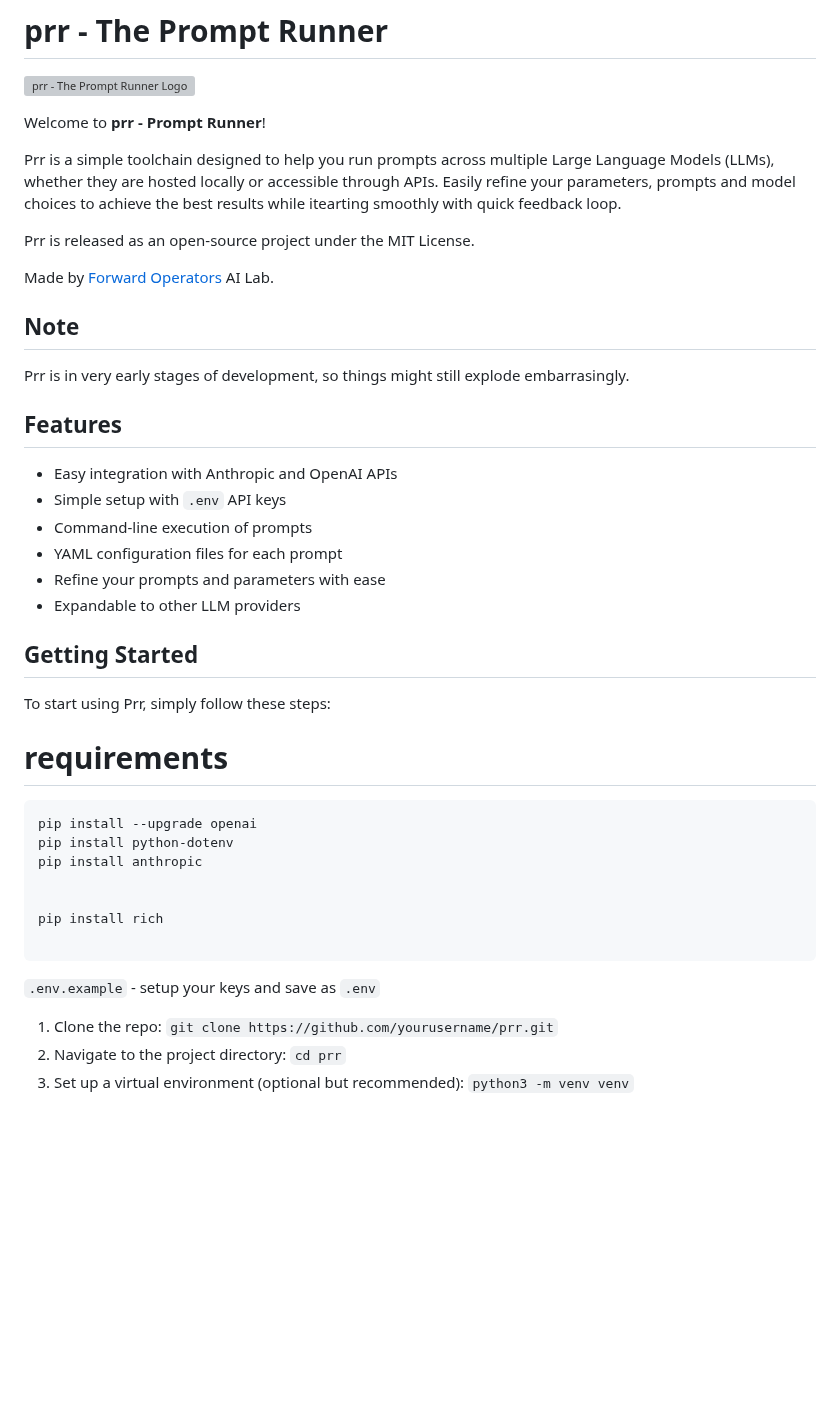
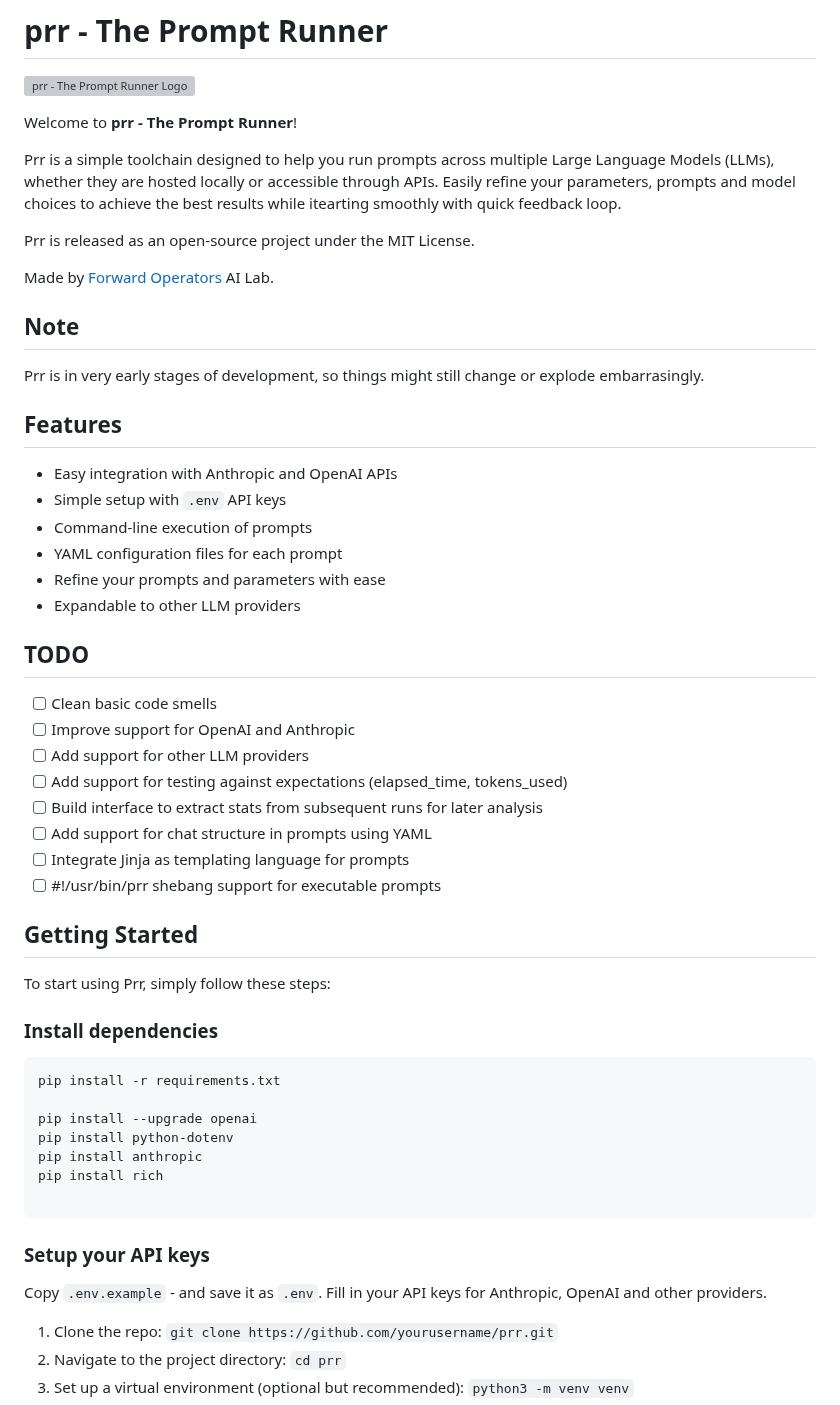
Before and after one commit to Forward-Operators/prr, a Markdown page: README.md, the part around one of its changes. GitHub-like rendering; blank space fills up the shorter version; grey boxes are pictures that could not be loaded.

Commit message:
readme wip

````diff
--- a/README.md
+++ b/README.md
@@ -2,7 +2,7 @@
 
 ![prr - The Prompt Runner Logo](/images/prr-logo.png)
 
-Welcome to **prr - Prompt Runner**!
+Welcome to **prr - The Prompt Runner**!
 
 Prr is a simple toolchain designed to help you run prompts across multiple Large Language Models (LLMs), whether they are hosted locally or accessible through APIs. Easily refine your parameters, prompts and model choices to achieve the best results while itearting smoothly with quick feedback loop.
 
@@ -12,7 +12,7 @@ Made by [Forward Operators](https://fwdoperators.com/) AI Lab.
 
 ## Note
 
-Prr is in very early stages of development, so things might still explode embarrasingly.
+Prr is in very early stages of development, so things might still change or explode embarrasingly.
 
 ## Features
 
@@ -23,21 +23,36 @@ Prr is in very early stages of development, so things might still explode embarr
 - Refine your prompts and parameters with ease
 - Expandable to other LLM providers
 
+## TODO
+
+- [ ] Clean basic code smells
+- [ ] Improve support for OpenAI and Anthropic
+- [ ] Add support for other LLM providers
+- [ ] Add support for testing against expectations (elapsed_time, tokens_used)
+- [ ] Build interface to extract stats from subsequent runs for later analysis
+- [ ] Add support for chat structure in prompts using YAML
+- [ ] Integrate Jinja as templating language for prompts
+- [ ] #!/usr/bin/prr shebang support for executable prompts
+
 ## Getting Started
 
 To start using Prr, simply follow these steps:
-# requirements
+
+### Install dependencies
 
 ```prompt lib with some tooling
+pip install -r requirements.txt
+
 pip install --upgrade openai
 pip install python-dotenv
 pip install anthropic
-
-
 pip install rich
 
 ```
-`.env.example` - setup your keys and save as `.env`
+
+### Setup your API keys
+
+Copy `.env.example` - and save it as `.env`. Fill in your API keys for Anthropic, OpenAI and other providers.
 
 1. Clone the repo: `git clone https://github.com/yourusername/prr.git`
 2. Navigate to the project directory: `cd prr`
````
Also changed, not shown: other parts of README.md (+17 -5 lines).
